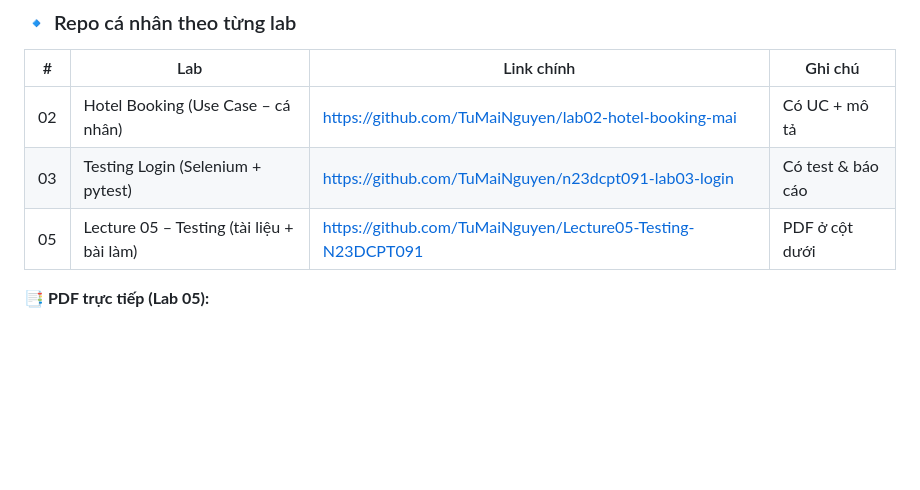
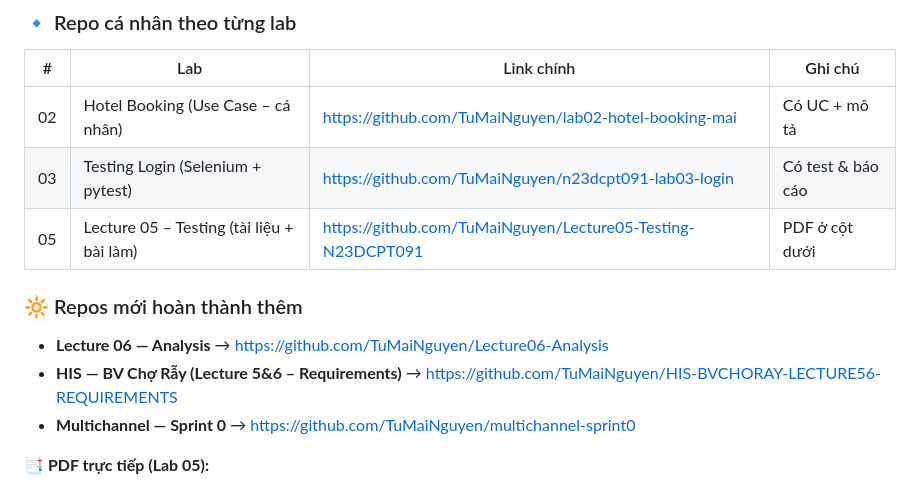
Before and after one commit to TuMaiNguyen/Profile-for-GITHUB-Tu-Mai-Nguyen, a Markdown page: README.md, the part around the change. GitHub-like rendering; blank space fills up the shorter version.

```diff
--- a/README.md
+++ b/README.md
@@ -174,6 +174,11 @@ https://github.com/TuMaiNguyen/se-atm-2025-group-mai-thuy-han
 | 03 | Testing Login (Selenium + pytest) | https://github.com/TuMaiNguyen/n23dcpt091-lab03-login | Có test & báo cáo |
 | 05 | Lecture 05 – Testing (tài liệu + bài làm) | https://github.com/TuMaiNguyen/Lecture05-Testing-N23DCPT091 | PDF ở cột dưới |
 
+### 🔆 Repos mới hoàn thành thêm
+- **Lecture 06 — Analysis** → https://github.com/TuMaiNguyen/Lecture06-Analysis
+- **HIS — BV Chợ Rẫy (Lecture 5&6 – Requirements)** → https://github.com/TuMaiNguyen/HIS-BVCHORAY-LECTURE56-REQUIREMENTS
+- **Multichannel — Sprint 0** → https://github.com/TuMaiNguyen/multichannel-sprint0
+
 **📑 PDF trực tiếp (Lab 05):**
 - Bài giảng: <https://github.com/TuMaiNguyen/Lecture05-Testing-N23DCPT091/blob/main/Lecture%2005%20Testing.pdf>
 - Bài làm (Nguyễn Đỗ Tú Mai): <https://github.com/TuMaiNguyen/Lecture05-Testing-N23DCPT091/blob/main/NGUYỄN%20ĐỖ%20TÚ%20MAI-N23DCPT091-LECTURE05-TESTING.pdf>
```
